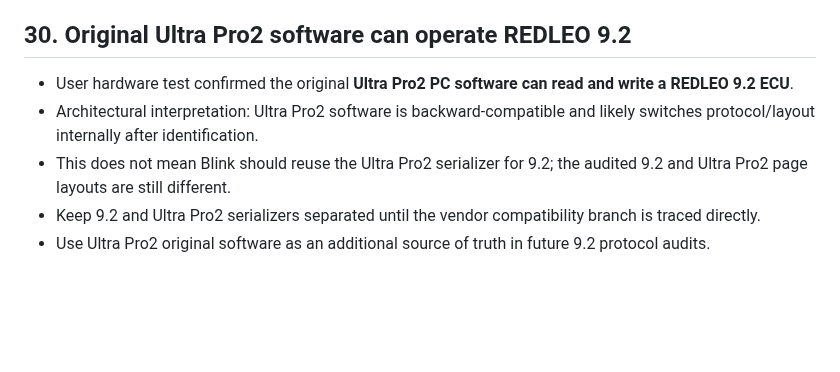
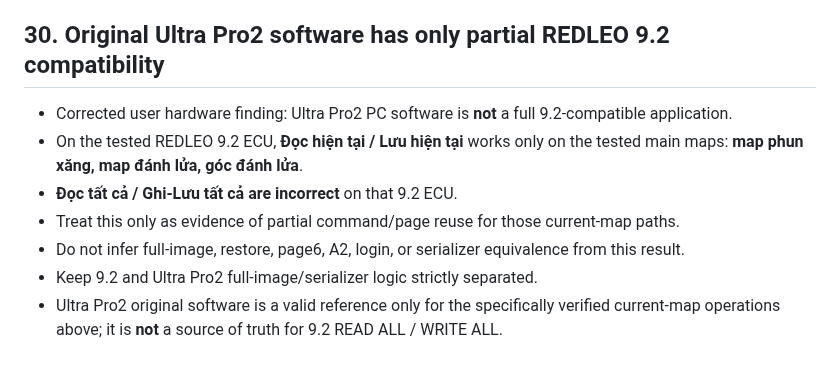
Before and after one commit to letan99vl/Blink-Redleo, a Markdown page: PROJECT_STATE.md, the part around the change. Drawn GitHub-style; blank space fills up the shorter version.

Commit message:
Correct REDLEO 9.2 Ultra Pro2 compatibility scope

```diff
--- a/PROJECT_STATE.md
+++ b/PROJECT_STATE.md
@@ -538,10 +538,12 @@ The assistant should then:
 - Regression commits: `b4c064dc83e1e1f8a3c90535c2653aabc7f55de3`, `56dac9997835f89233424b5cfd830482af6fe1e5`.
 
 
-## 30. Original Ultra Pro2 software can operate REDLEO 9.2
+## 30. Original Ultra Pro2 software has only partial REDLEO 9.2 compatibility
 
-- User hardware test confirmed the original **Ultra Pro2 PC software can read and write a REDLEO 9.2 ECU**.
-- Architectural interpretation: Ultra Pro2 software is backward-compatible and likely switches protocol/layout internally after identification.
-- This does not mean Blink should reuse the Ultra Pro2 serializer for 9.2; the audited 9.2 and Ultra Pro2 page layouts are still different.
-- Keep 9.2 and Ultra Pro2 serializers separated until the vendor compatibility branch is traced directly.
-- Use Ultra Pro2 original software as an additional source of truth in future 9.2 protocol audits.
+- Corrected user hardware finding: Ultra Pro2 PC software is **not** a full 9.2-compatible application.
+- On the tested REDLEO 9.2 ECU, **Đọc hiện tại / Lưu hiện tại** works only on the tested main maps: **map phun xăng, map đánh lửa, góc đánh lửa**.
+- **Đọc tất cả / Ghi-Lưu tất cả are incorrect** on that 9.2 ECU.
+- Treat this only as evidence of partial command/page reuse for those current-map paths.
+- Do not infer full-image, restore, page6, A2, login, or serializer equivalence from this result.
+- Keep 9.2 and Ultra Pro2 full-image/serializer logic strictly separated.
+- Ultra Pro2 original software is a valid reference only for the specifically verified current-map operations above; it is **not** a source of truth for 9.2 READ ALL / WRITE ALL.
```
